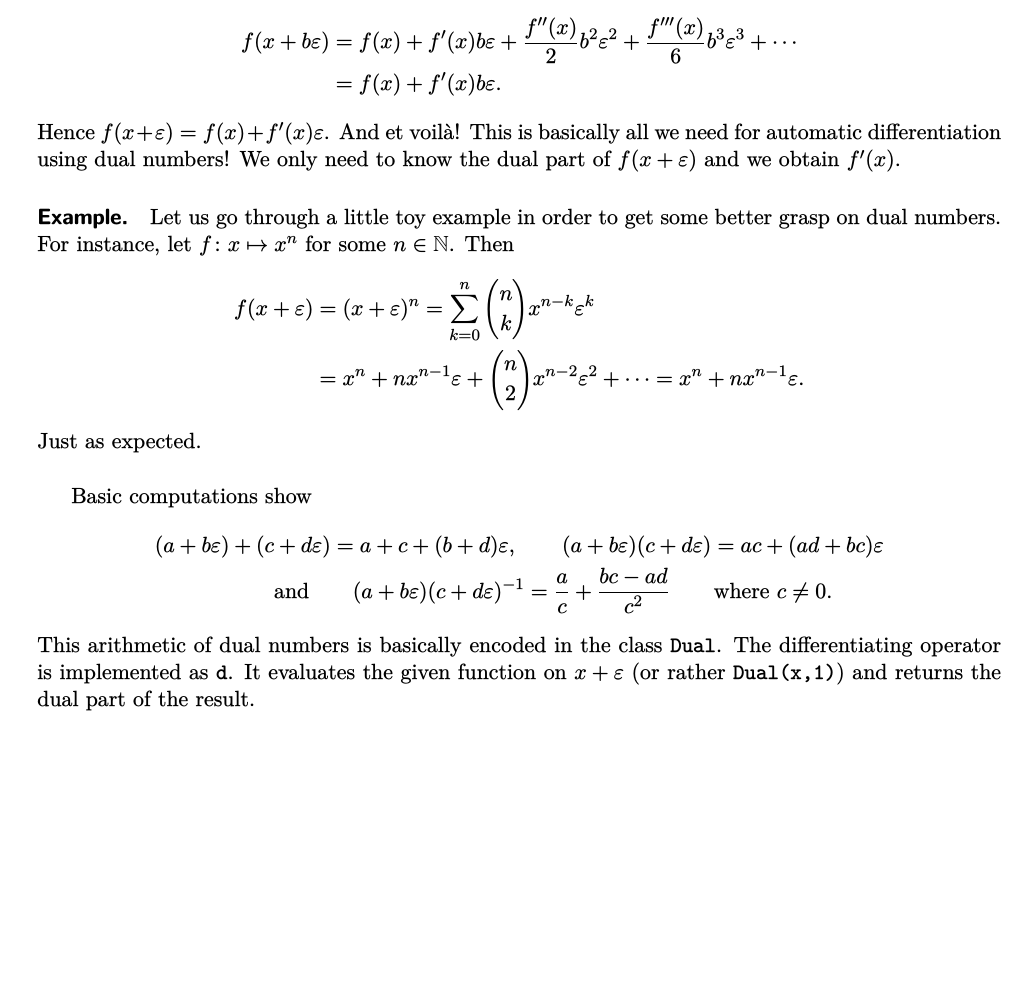
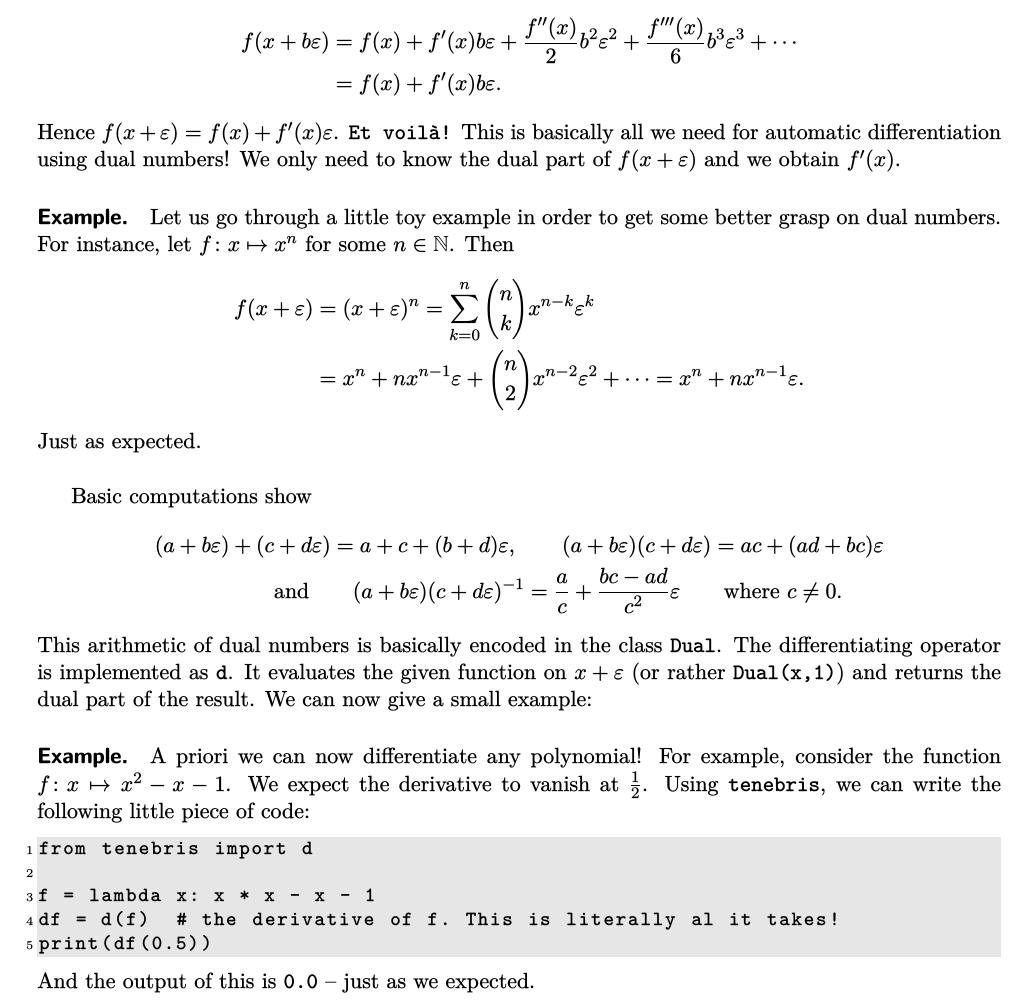
Before and after one commit to fwidmaier/tenebris, a LaTeX paper (doc/tenebris.tex): part of page 2 of 2, cut so that both start at the same text, the shorter picture padded with empty space. The pictures show the PDF file doc/tenebris.pdf that the author committed with the source.

Commit message:
Added a small example

```diff
--- a/doc/tenebris.tex
+++ b/doc/tenebris.tex
@@ -75,7 +98,7 @@ To build the wheel file of the library, use
         &= f(x) + f'(x)b\varepsilon.
     \end{align*}
     Hence $f(x + \varepsilon) = f(x) + f'(x)\varepsilon$.
-    And et voilà!
+    \texttt{Et voilà!}
     This is basically all we need for automatic differentiation using dual numbers!
     We only need to know the dual part of $f(x + \varepsilon)$ and we obtain $f'(x)$.
     \paragraph{Example.} Let us go through a little toy example in order to
@@ -91,10 +114,23 @@ To build the wheel file of the library, use
     Basic computations show
     \begin{align*}
     (a + b\varepsilon) + (c& + d\varepsilon) = a + c + (b + d)\varepsilon,\qquad(a + b\varepsilon)(c + d\varepsilon) = ac + (ad + bc)\varepsilon\\
-        &\text{and}\qquad(a + b\varepsilon)(c + d\varepsilon)^{-1} = \frac{a}{c} + \frac{bc - ad}{c^2}\qquad\text{where $c\neq 0$}.
+        &\text{and}\qquad(a + b\varepsilon)(c + d\varepsilon)^{-1} = \frac{a}{c} + \frac{bc - ad}{c^2}\varepsilon\qquad\text{where $c\neq 0$}.
     \end{align*}
     This arithmetic of dual numbers is basically encoded in the class \texttt{Dual}.
     The differentiating operator is implemented as \texttt{d}.
     It evaluates the given function on $x + \varepsilon$ (or rather \texttt{Dual(x,1)}) and returns
     the dual part of the result.
+    We can now give a small example:
+    \paragraph{Example.} A priori we can now differentiate any polynomial!
+    For example, consider the function $f\colon x\mapsto x^2-x-1$.
+    We expect the derivative to vanish at $\frac{1}{2}$.
+    Using \tenebris{}, we can write the following little piece of code:
+    \begin{lstlisting}
+from tenebris import d
+
+f = lambda x: x * x - x - 1
+df = d(f)  # the derivative of f. This is literally al it takes!
+print(df(0.5))
+    \end{lstlisting}
+    And the output of this is \texttt{0.0} -- just as we expected.
 \end{document}
```
Also changed, not shown: doc/tenebris.pdf, doc/tenebris.tex (23 more changed lines).
